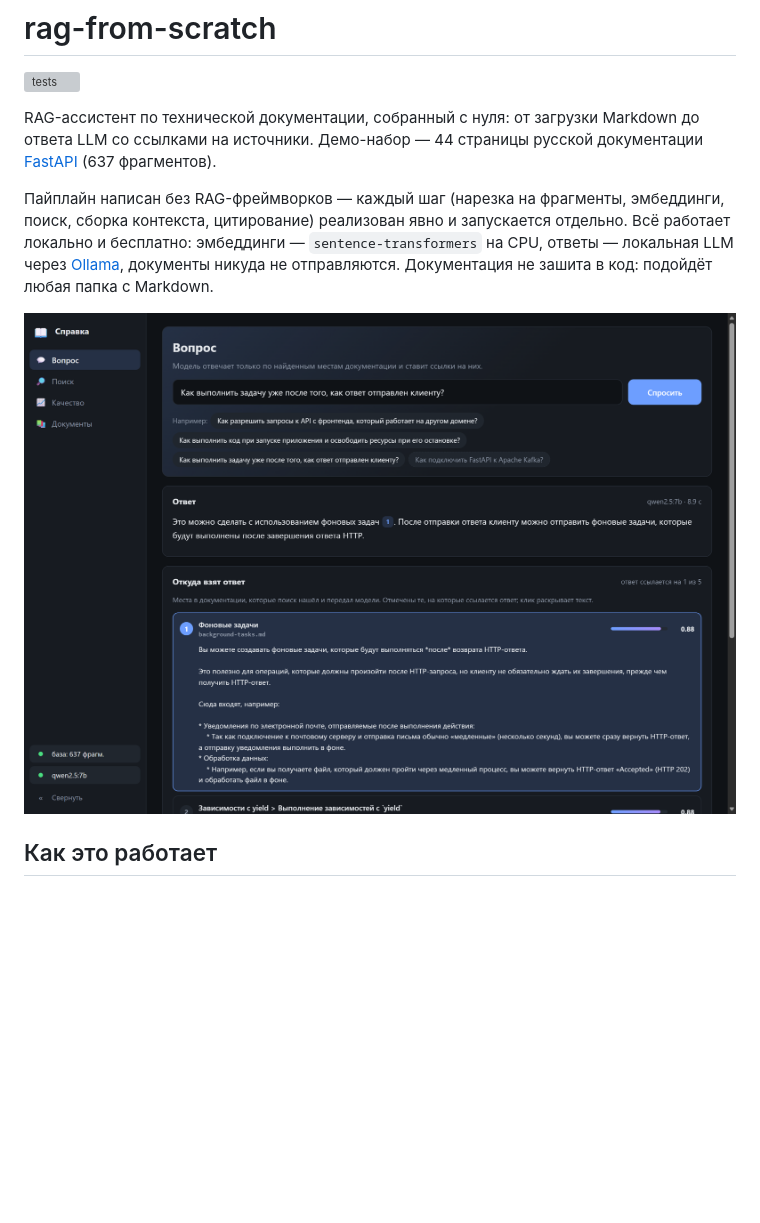
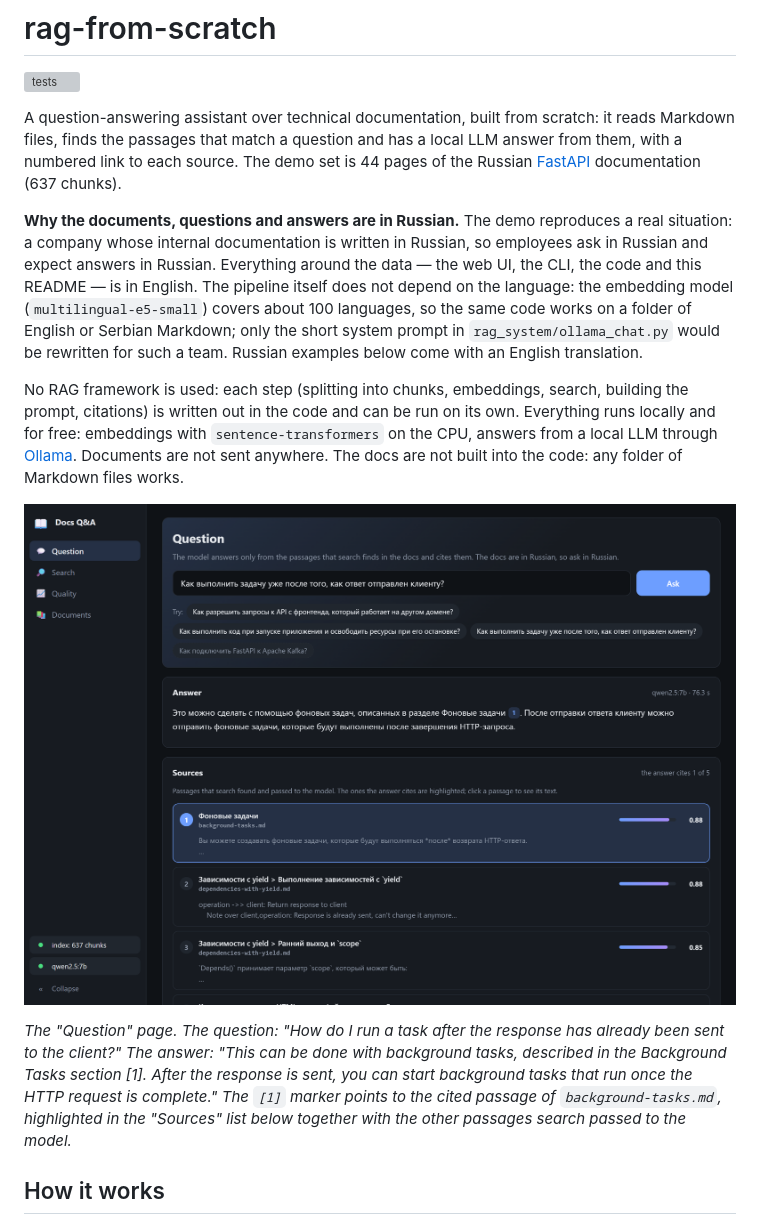
Before and after one commit to ZhdankovAlex/rag-from-scratch, a Markdown page: README.md, the part around one of its changes. Drawn GitHub-style; pictures changed too: assets/ask.png; blank space fills up the shorter version; grey boxes are pictures that could not be loaded.

````diff
--- a/README.md
+++ b/README.md
@@ -2,19 +2,37 @@
 
 [![tests](https://github.com/ZhdankovAlex/rag-from-scratch/actions/workflows/tests.yml/badge.svg)](https://github.com/ZhdankovAlex/rag-from-scratch/actions/workflows/tests.yml)
 
-RAG-ассистент по технической документации, собранный с нуля: от загрузки Markdown
-до ответа LLM со ссылками на источники. Демо-набор — 44 страницы русской
-документации [FastAPI](https://github.com/fastapi/fastapi) (637 фрагментов).
+A question-answering assistant over technical documentation, built from scratch:
+it reads Markdown files, finds the passages that match a question and has a local
+LLM answer from them, with a numbered link to each source. The demo set is
+44 pages of the Russian [FastAPI](https://github.com/fastapi/fastapi) documentation
+(637 chunks).
 
-Пайплайн написан без RAG-фреймворков — каждый шаг (нарезка на фрагменты, эмбеддинги, поиск,
-сборка контекста, цитирование) реализован явно и запускается отдельно. Всё работает
-локально и бесплатно: эмбеддинги — `sentence-transformers` на CPU, ответы —
-локальная LLM через [Ollama](https://ollama.com), документы никуда не отправляются.
-Документация не зашита в код: подойдёт любая папка с Markdown.
+**Why the documents, questions and answers are in Russian.** The demo reproduces
+a real situation: a company whose internal documentation is written in Russian,
+so employees ask in Russian and expect answers in Russian. Everything around the
+data — the web UI, the CLI, the code and this README — is in English. The pipeline
+itself does not depend on the language: the embedding model (`multilingual-e5-small`)
+covers about 100 languages, so the same code works on a folder of English or Serbian
+Markdown; only the short system prompt in `rag_system/ollama_chat.py` would be
+rewritten for such a team. Russian examples below come with an English translation.
 
-![Ответ со ссылкой на источник в веб-интерфейсе](assets/ask.png)
+No RAG framework is used: each step (splitting into chunks, embeddings, search,
+building the prompt, citations) is written out in the code and can be run on its own.
+Everything runs locally and for free: embeddings with `sentence-transformers` on the CPU,
+answers from a local LLM through [Ollama](https://ollama.com). Documents are not sent
+anywhere. The docs are not built into the code: any folder of Markdown files works.
 
-## Как это работает
+![An answer with a link to its source in the web UI](assets/ask.png)
+
+*The "Question" page. The question: "How do I run a task after the response has
+already been sent to the client?" The answer: "This can be done with background
+tasks, described in the Background Tasks section [1]. After the response is sent,
+you can start background tasks that run once the HTTP request is complete."
+The `[1]` marker points to the cited passage of `background-tasks.md`, highlighted
+in the "Sources" list below together with the other passages search passed to the model.*
+
+## How it works
 
 ```mermaid
 flowchart LR
````
Also changed, not shown: other parts of README.md (+155 -139 lines), ROADMAP.md (+35 -34 lines), assets/quality.png, 16 other files.
